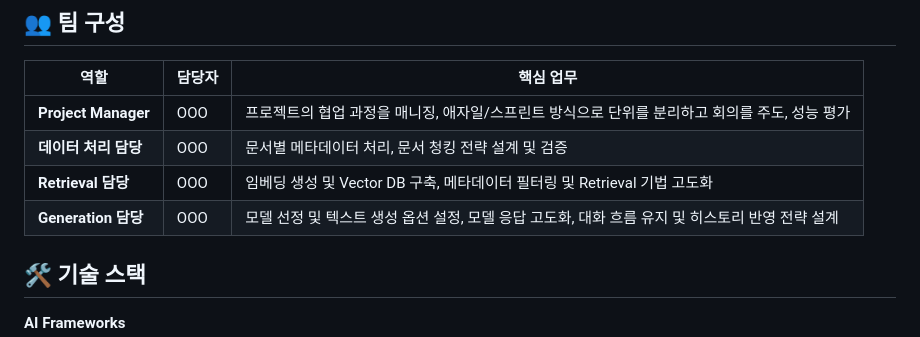
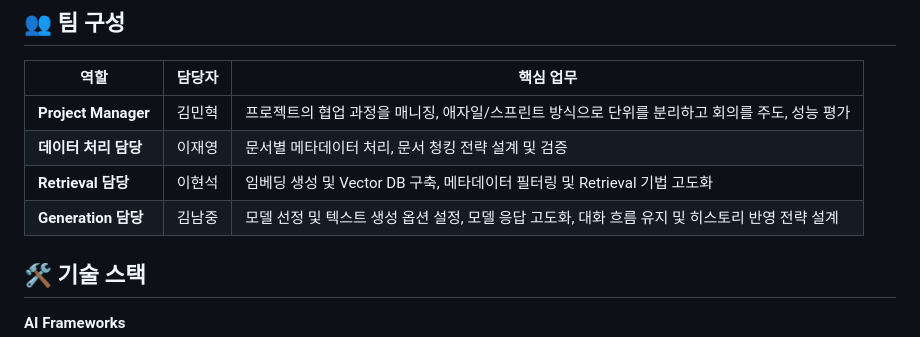
Before and after one commit to cmustard7/codeit_ai_rfp_rag_assistant, a Markdown page: README.md, the part around the change. GitHub-like rendering.

Commit message:
역할 분담

```diff
--- a/README.md
+++ b/README.md
@@ -56,10 +56,10 @@ graph LR
 
 | 역할 | 담당자 | 핵심 업무 |
 |------|--------|-----------|
-| **Project Manager** | OOO | 프로젝트의 협업 과정을 매니징, 애자일/스프린트 방식으로 단위를 분리하고 회의를 주도, 성능 평가 |
-| **데이터 처리 담당** | OOO | 문서별 메타데이터 처리, 문서 청킹 전략 설계 및 검증 |
-| **Retrieval 담당** | OOO | 임베딩 생성 및 Vector DB 구축, 메타데이터 필터링 및 Retrieval 기법 고도화 |
-| **Generation 담당** | OOO | 모델 선정 및 텍스트 생성 옵션 설정, 모델 응답 고도화, 대화 흐름 유지 및 히스토리 반영 전략 설계 |
+| **Project Manager** | 김민혁 | 프로젝트의 협업 과정을 매니징, 애자일/스프린트 방식으로 단위를 분리하고 회의를 주도, 성능 평가 |
+| **데이터 처리 담당** | 이재영 | 문서별 메타데이터 처리, 문서 청킹 전략 설계 및 검증 |
+| **Retrieval 담당** | 이현석 | 임베딩 생성 및 Vector DB 구축, 메타데이터 필터링 및 Retrieval 기법 고도화 |
+| **Generation 담당** | 김남중 | 모델 선정 및 텍스트 생성 옵션 설정, 모델 응답 고도화, 대화 흐름 유지 및 히스토리 반영 전략 설계 |
 
 ## 🛠 기술 스택
 
```
